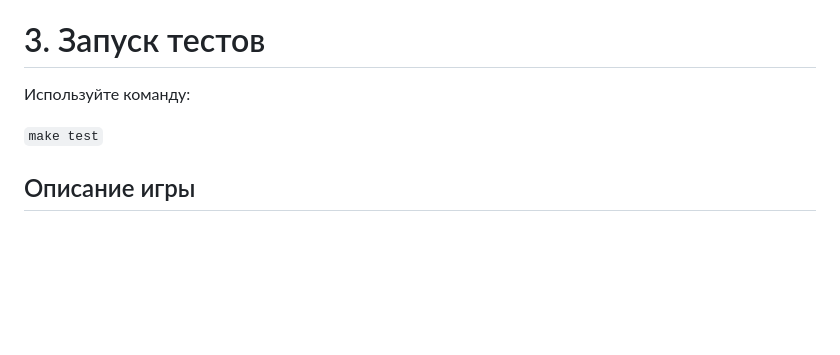
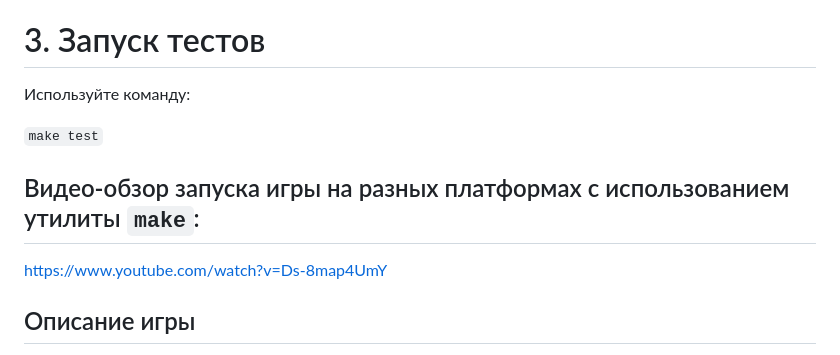
Before and after one commit to tthreeonek/Baccarat-Game-Python, a Markdown page: README.md, the part around the change. Rendered like a GitHub page; blank space fills up the shorter version.

````diff
--- a/README.md
+++ b/README.md
@@ -35,6 +35,10 @@
 
 ```make test```
 
+## Видео-обзор запуска игры на разных платформах с использованием утилиты `make`:
+
+https://www.youtube.com/watch?v=Ds-8map4UmY
+
 ## Описание игры
 
 Происхождение баккара до сих пор точно не установлено, и многие европейские страны спорят о возникновении игры в том или ином государстве — чаще всего это Франция или Италия. Действительно, трудно проследить источник возникновения этой старинной игры, так как её разновидности существуют во многих странах: в Испании похожую игру называют Punto Banco (именно это название можно встретить в казино и сейчас вместо баккара), во Франции — «chemin de fer» (железная дорога или просто «железка»), в других странах — это девятка или макао.
````
